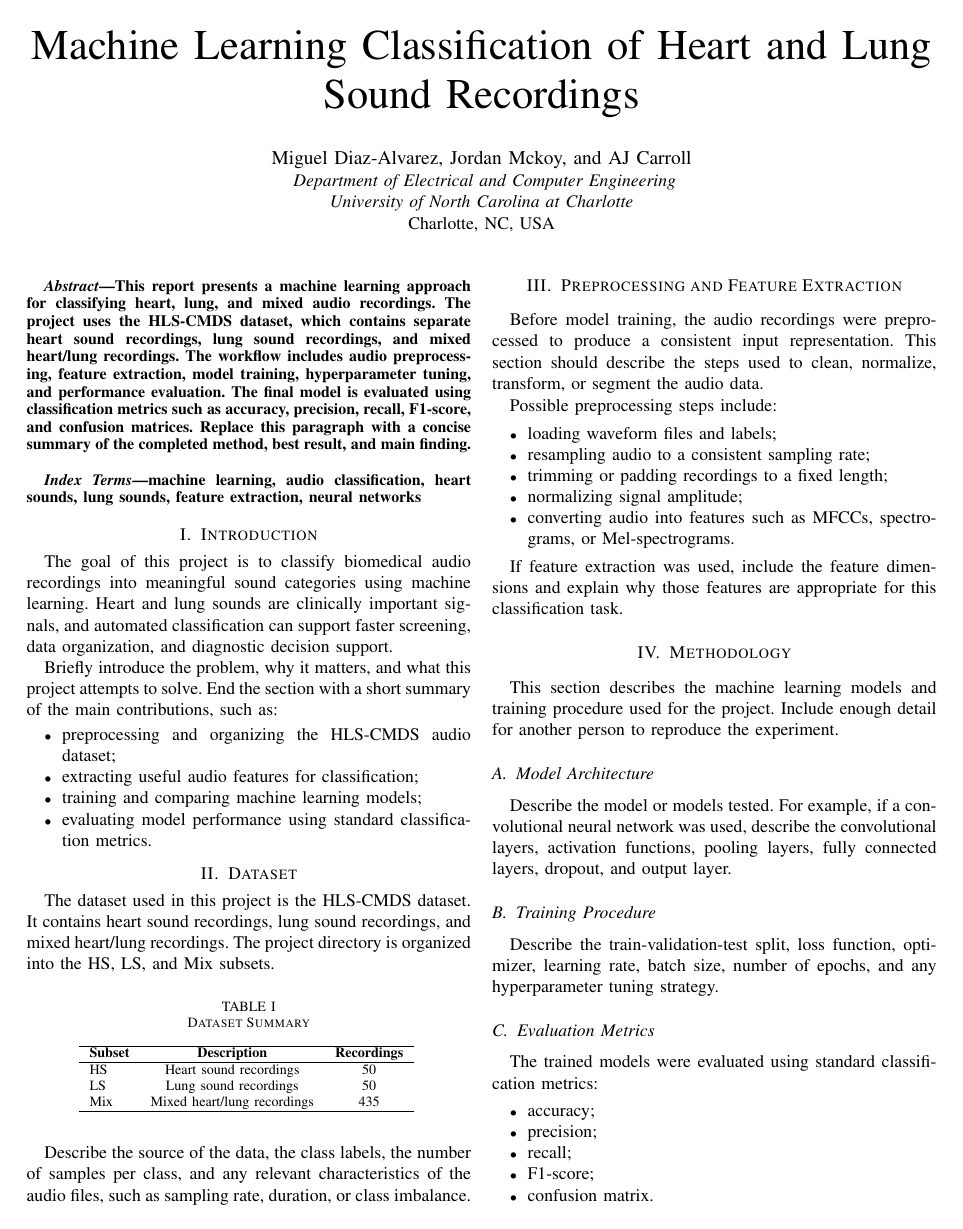
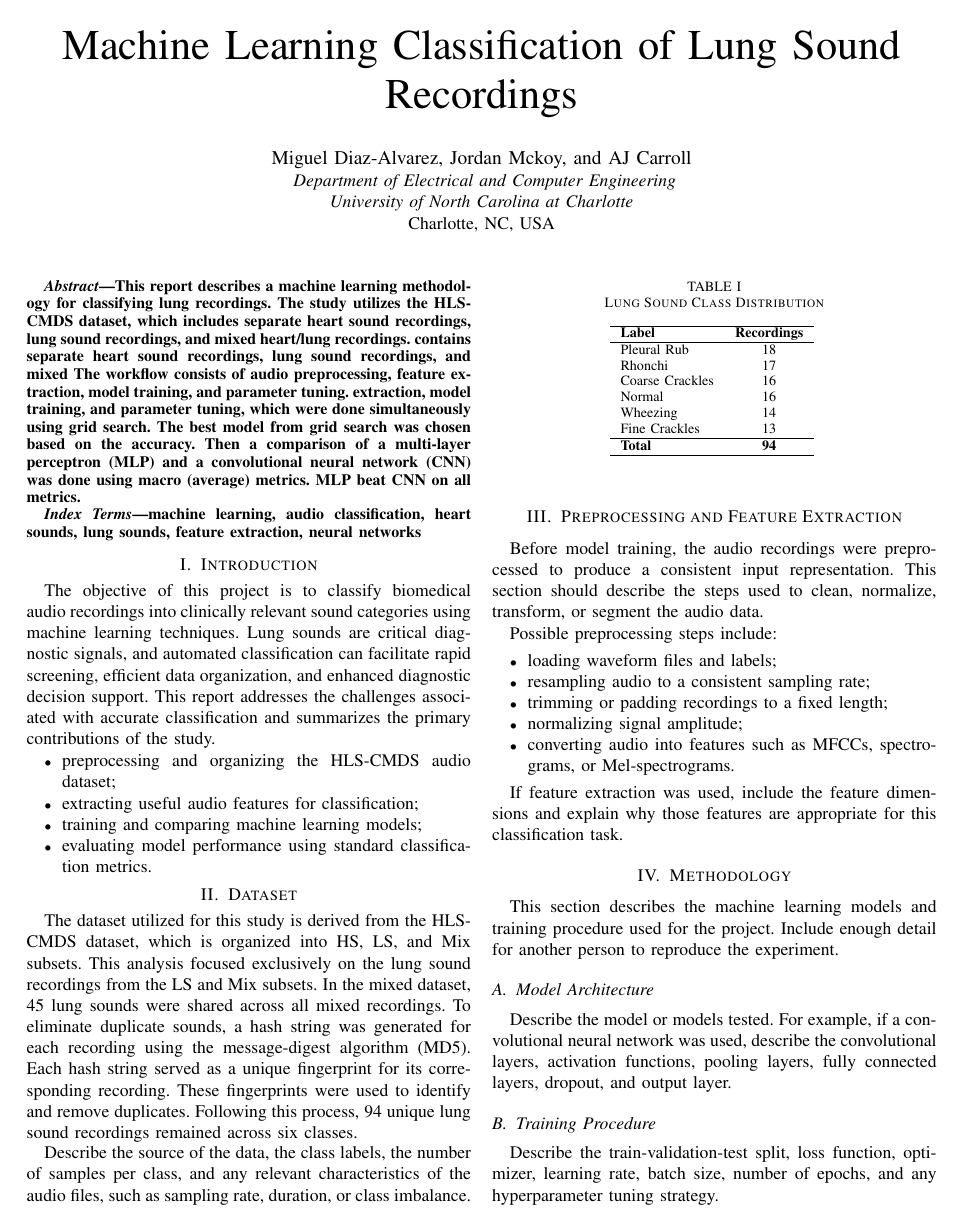
Before and after one commit to AnthonyCarrollJr/ML_Project2, a LaTeX paper (Report/main.tex): page 1 of 2. Compiled offline with pdfLaTeX.

Commit message:
I did up to the preprocessing section

```diff
--- a/Report/main.tex
+++ b/Report/main.tex
@@ -11,7 +11,7 @@
 
 \begin{document}
 
-\title{Machine Learning Classification of Heart and Lung Sound Recordings}
+\title{Machine Learning Classification of Lung Sound Recordings}
 
 \author{
 \IEEEauthorblockN{Miguel Diaz-Alvarez, Jordan Mckoy, and AJ Carroll}
@@ -24,14 +24,11 @@ Charlotte, NC, USA}
 \maketitle
 
 \begin{abstract}
-This report presents a machine learning approach for classifying heart, lung,
-and mixed audio recordings. The project uses the HLS-CMDS dataset, which
+This report describes a machine learning methodology for classifying lung recordings.
+The study utilizes the HLS-CMDS dataset, which includes separate heart sound recordings, lung sound recordings, and mixed heart/lung recordings.
 contains separate heart sound recordings, lung sound recordings, and mixed
-heart/lung recordings. The workflow includes audio preprocessing, feature
-extraction, model training, hyperparameter tuning, and performance evaluation.
-The final model is evaluated using classification metrics such as accuracy,
-precision, recall, F1-score, and confusion matrices. Replace this paragraph
-with a concise summary of the completed method, best result, and main finding.
+The workflow consists of audio preprocessing, feature extraction, model training, and parameter tuning.
+extraction, model training, and parameter tuning, which were done simultaneously using grid search. The best model from grid search was chosen based on the accuracy. Then a comparison of a multi-layer perceptron (MLP) and a convolutional neural network (CNN) was done using macro (average) metrics. MLP beat CNN on all metrics.
 \end{abstract}
 
 \begin{IEEEkeywords}
@@ -40,14 +37,7 @@ extraction, neural networks
 \end{IEEEkeywords}
 
 \section{Introduction}
-The goal of this project is to classify biomedical audio recordings into
-meaningful sound categories using machine learning. Heart and lung sounds are
-clinically important signals, and automated classification can support faster
-screening, data organization, and diagnostic decision support.
-
-Briefly introduce the problem, why it matters, and what this project attempts
-to solve. End the section with a short summary of the main contributions, such
-as:
+The objective of this project is to classify biomedical audio recordings into clinically relevant sound categories using machine learning techniques. Lung sounds are critical diagnostic signals, and automated classification can facilitate rapid screening, efficient data organization, and enhanced diagnostic decision support. This report addresses the challenges associated with accurate classification and summarizes the primary contributions of the study.
 
 \begin{itemize}
     \item preprocessing and organizing the HLS-CMDS audio dataset;
@@ -57,20 +47,22 @@ as:
 \end{itemize}
 
 \section{Dataset}
-The dataset used in this project is the HLS-CMDS dataset. It contains heart
-sound recordings, lung sound recordings, and mixed heart/lung recordings. The
-project directory is organized into the HS, LS, and Mix subsets.
-
+The dataset utilized for this study is derived from the HLS-CMDS dataset, which is organized into HS, LS, and Mix subsets. This analysis focused exclusively on the lung sound recordings from the LS and Mix subsets. In the mixed dataset, 45 lung sounds were shared across all mixed recordings. To eliminate duplicate sounds, a hash string was generated for each recording using the message-digest algorithm (MD5). Each hash string served as a unique fingerprint for its corresponding recording. These fingerprints were used to identify and remove duplicates. Following this process, 94 unique lung sound recordings remained across six classes.
 \begin{table}[htbp]
-\caption{Dataset Summary}
+\caption{Lung Sound Class Distribution}
 \begin{center}
-\begin{tabular}{lcc}
+\begin{tabular}{lc}
 \hline
-\textbf{Subset} & \textbf{Description} & \textbf{Recordings} \\
+\textbf{Label} & \textbf{Recordings} \\
 \hline
-HS & Heart sound recordings & 50 \\
-LS & Lung sound recordings & 50 \\
-Mix & Mixed heart/lung recordings & 435 \\
+Pleural Rub & 18 \\
+Rhonchi & 17 \\
+Coarse Crackles & 16 \\
+Normal & 16 \\
+Wheezing & 14 \\
+Fine Crackles & 13 \\
+\hline
+\textbf{Total} & \textbf{94} \\
 \hline
 \end{tabular}
 \label{tab:dataset-summary}
```
Also changed, not shown: Report/main.pdf, Report/main.tex (4 more changed lines), 1 other file.
